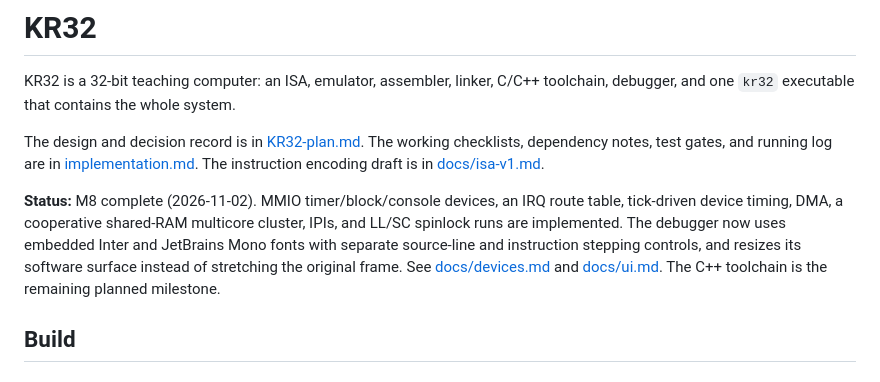
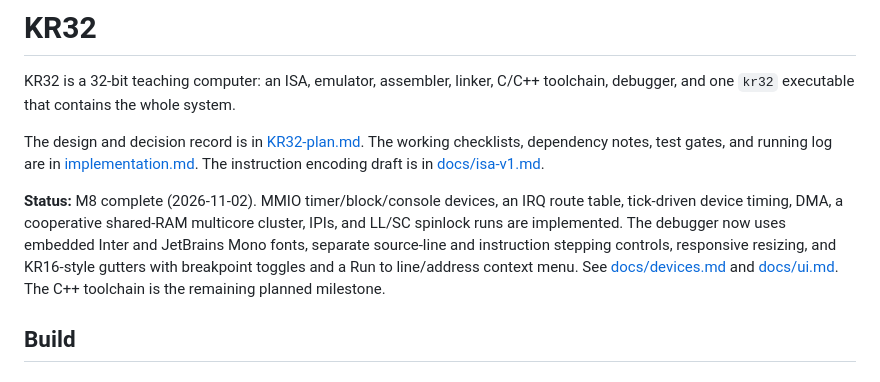
Before and after one commit to kevinwross/KR32, a Markdown page: README.md, the part around the change. Rendered like a GitHub page.

Commit message:
UI: gutter breakpoints, context menu, and run to line/address

```diff
--- a/README.md
+++ b/README.md
@@ -11,10 +11,11 @@ checklists, dependency notes, test gates, and running log are in
 **Status:** M8 complete (2026-11-02). MMIO timer/block/console devices, an IRQ
 route table, tick-driven device timing, DMA, a cooperative shared-RAM multicore
 cluster, IPIs, and LL/SC spinlock runs are implemented. The debugger now uses
-embedded Inter and JetBrains Mono fonts with separate source-line and
-instruction stepping controls, and resizes its software surface instead of
-stretching the original frame. See [docs/devices.md](docs/devices.md) and
-[docs/ui.md](docs/ui.md). The C++ toolchain is the remaining planned milestone.
+embedded Inter and JetBrains Mono fonts, separate source-line and instruction
+stepping controls, responsive resizing, and KR16-style gutters with breakpoint
+toggles and a Run to line/address context menu. See
+[docs/devices.md](docs/devices.md) and [docs/ui.md](docs/ui.md). The C++
+toolchain is the remaining planned milestone.
 
 ## Build
 
```
Also changed, not shown: docs/ui.md (+20 -3 lines), implementation.md (+7 -1 lines), docs/screenshots/m6-debugger.png, docs/screenshots/m6-gutter-menu.png (added), docs/screenshots/m6-machine.png, docs/screenshots/m6-run-to.png (added), 5 other files.
